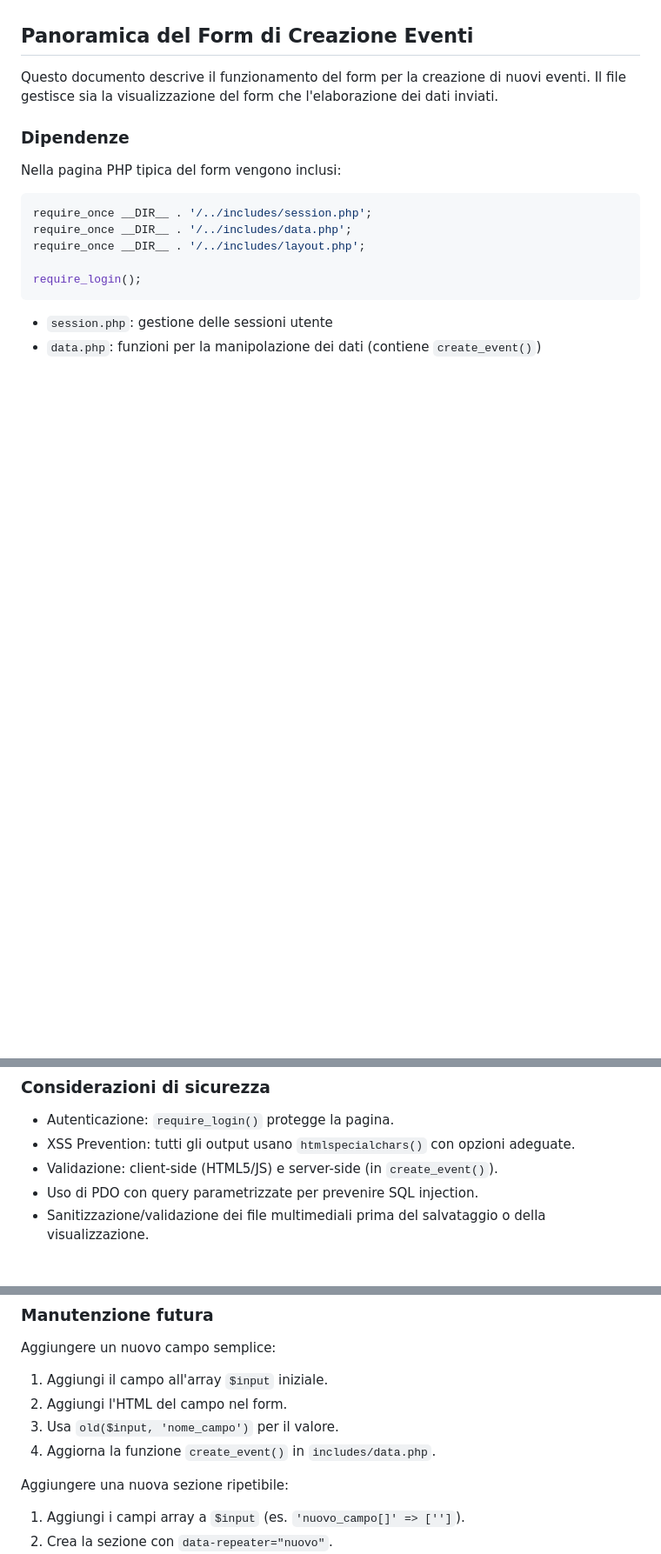
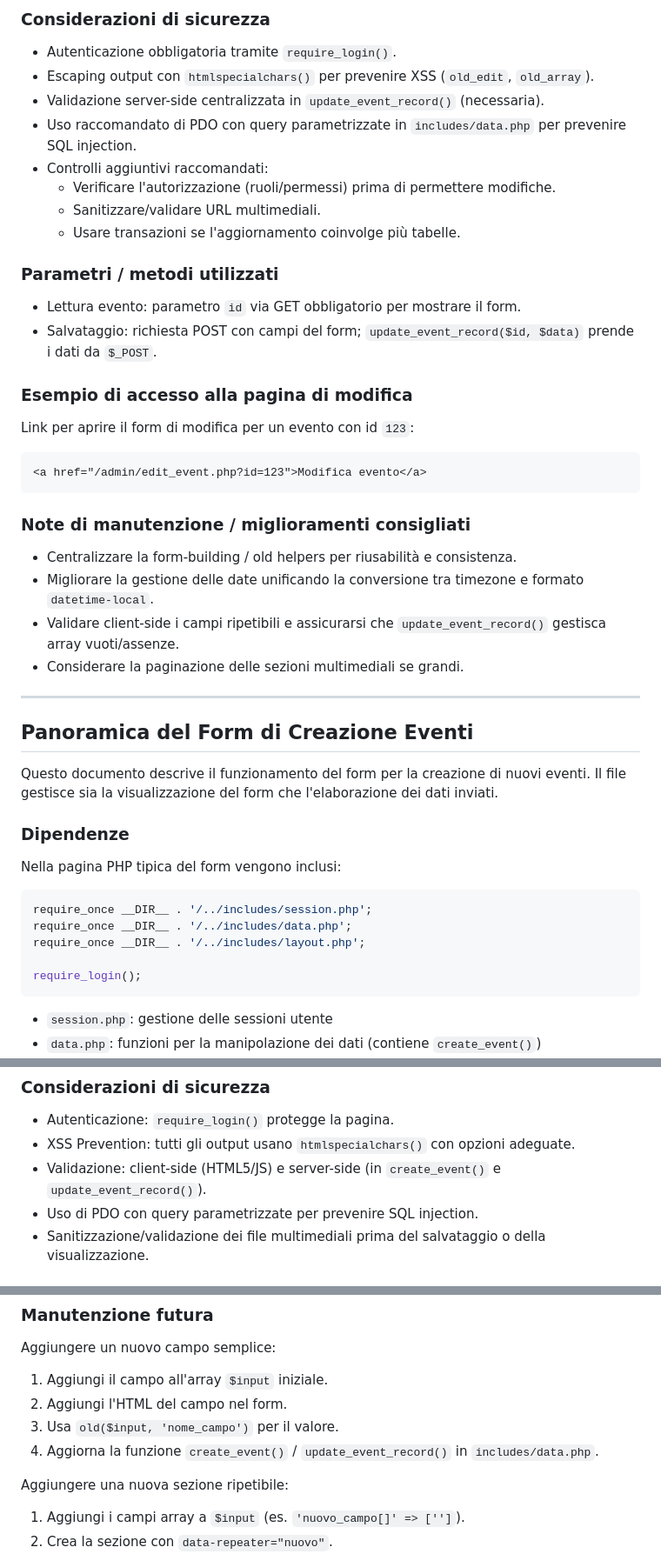
Before and after one commit to GioFerla/pannello_admin, a Markdown page: README.md, 3 parts joined by grey strips. Shown at 87% size. Drawn GitHub-style; blank space fills up the shorter version.

````diff
--- a/README.md
+++ b/README.md
@@ -195,3 +298,35 @@ Misure implementate:
+### Considerazioni di sicurezza
+
+- Autenticazione obbligatoria tramite `require_login()`.
+- Escaping output con `htmlspecialchars()` per prevenire XSS (`old_edit`, `old_array`).
+- Validazione server-side centralizzata in `update_event_record()` (necessaria).
+- Uso raccomandato di PDO con query parametrizzate in `includes/data.php` per prevenire SQL injection.
+- Controlli aggiuntivi raccomandati:
+  - Verificare l'autorizzazione (ruoli/permessi) prima di permettere modifiche.
+  - Sanitizzare/validare URL multimediali.
+  - Usare transazioni se l'aggiornamento coinvolge più tabelle.
+
+### Parametri / metodi utilizzati
+
+- Lettura evento: parametro `id` via GET obbligatorio per mostrare il form.
+- Salvataggio: richiesta POST con campi del form; `update_event_record($id, $data)` prende i dati da `$_POST`.
+
+### Esempio di accesso alla pagina di modifica
+
+Link per aprire il form di modifica per un evento con id `123`:
+
+```html
+<a href="/admin/edit_event.php?id=123">Modifica evento</a>
+```
+
+### Note di manutenzione / miglioramenti consigliati
+
+- Centralizzare la form-building / old helpers per riusabilità e consistenza.
+- Migliorare la gestione delle date unificando la conversione tra timezone e formato `datetime-local`.
+- Validare client-side i campi ripetibili e assicurarsi che `update_event_record()` gestisca array vuoti/assenze.
+- Considerare la paginazione delle sezioni multimediali se grandi.
+
+---
 
 ## Panoramica del Form di Creazione Eventi
 
@@ -334,7 +469,7 @@ Per la validazione lato client (JavaScript) e la visualizzazione dinamica degli
 ### Considerazioni di sicurezza
 - Autenticazione: `require_login()` protegge la pagina.
 - XSS Prevention: tutti gli output usano `htmlspecialchars()` con opzioni adeguate.
-- Validazione: client-side (HTML5/JS) e server-side (in `create_event()`).
+- Validazione: client-side (HTML5/JS) e server-side (in `create_event()` e `update_event_record()`).
 - Uso di PDO con query parametrizzate per prevenire SQL injection.
 - Sanitizzazione/validazione dei file multimediali prima del salvataggio o della visualizzazione.
 
@@ -359,7 +494,7 @@ Aggiungere un nuovo campo semplice:
 1. Aggiungi il campo all'array `$input` iniziale.
 2. Aggiungi l'HTML del campo nel form.
 3. Usa `old($input, 'nome_campo')` per il valore.
-4. Aggiorna la funzione `create_event()` in `includes/data.php`.
+4. Aggiorna la funzione `create_event()` / `update_event_record()` in `includes/data.php`.
 
 Aggiungere una nuova sezione ripetibile:
 1. Aggiungi i campi array a `$input` (es. `'nuovo_campo[]' => ['']`).
````
Also changed, not shown: other parts of README.md (+133 -30 lines).
